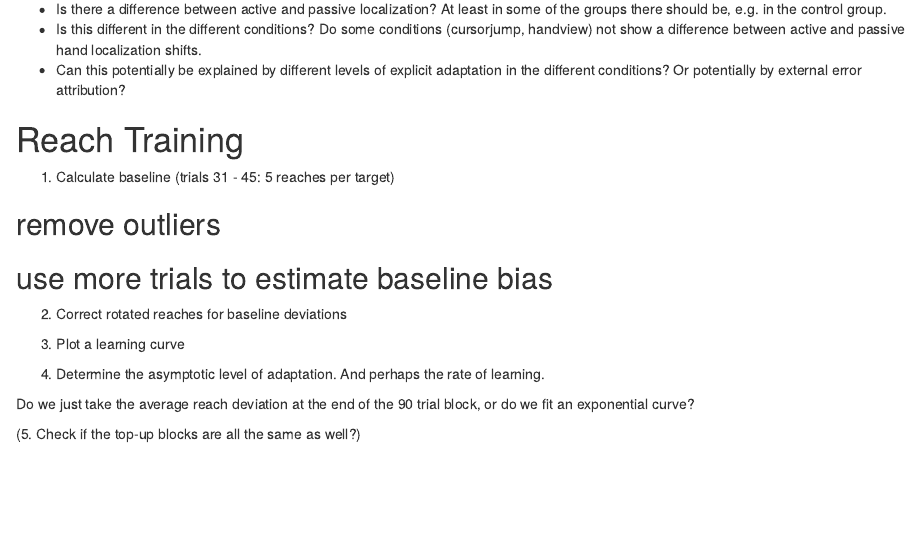
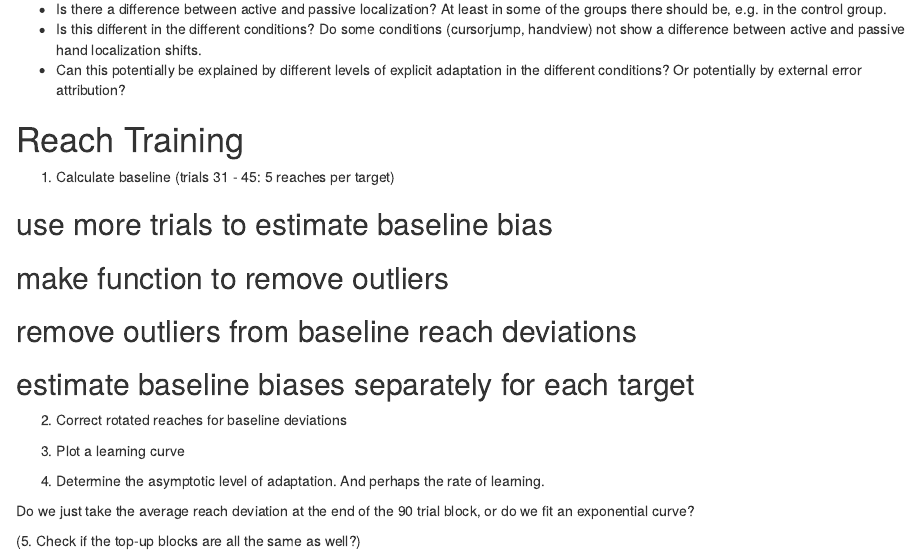
Before and after one commit to thartbm/HandviewProject, an R Markdown document (CodingClub.Rmd): the page in a window 1100 px wide, from 2160 px down. Rendered offline with R 4.5, knitr and Pandoc, with nearby package versions.

Commit message:
reorder and expand to-do list

```diff
--- a/CodingClub.Rmd
+++ b/CodingClub.Rmd
@@ -112,10 +112,14 @@ To investigate all of this, we do several checks and tests.
 
 1. Calculate baseline (trials 31 - 45: 5 reaches per target)
 
+## use more trials to estimate baseline bias
 
-## remove outliers
+## make function to remove outliers
 
-## use more trials to estimate baseline bias
+## remove outliers from baseline reach deviations
+
+## estimate baseline biases separately for each target
+
 
 2. Correct rotated reaches for baseline deviations
 
```
